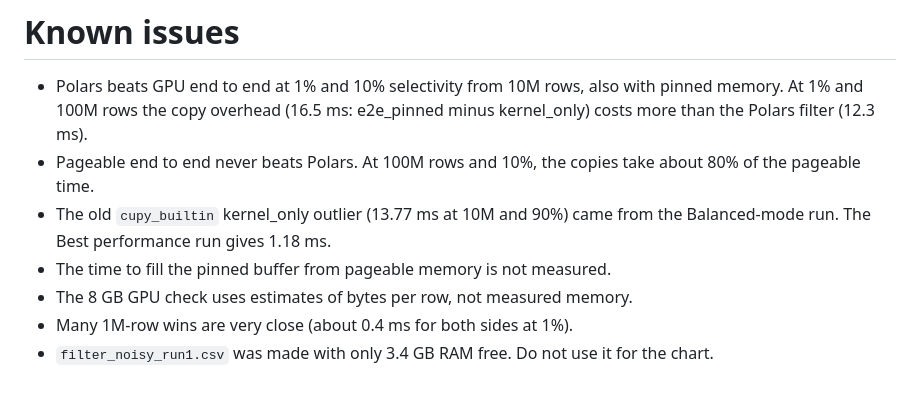
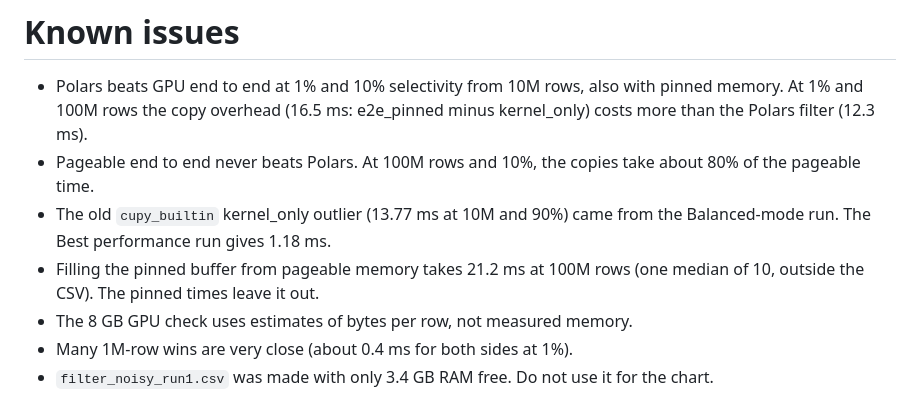
Before and after one commit to mgoldenitz/gpu-analytics-engine, a Markdown page: docs/known-issues.md, the part around the change. Drawn GitHub-style.

```diff
--- a/docs/known-issues.md
+++ b/docs/known-issues.md
@@ -3,7 +3,7 @@
 - Polars beats GPU end to end at 1% and 10% selectivity from 10M rows, also with pinned memory. At 1% and 100M rows the copy overhead (16.5 ms: e2e_pinned minus kernel_only) costs more than the Polars filter (12.3 ms).
 - Pageable end to end never beats Polars. At 100M rows and 10%, the copies take about 80% of the pageable time.
 - The old `cupy_builtin` kernel_only outlier (13.77 ms at 10M and 90%) came from the Balanced-mode run. The Best performance run gives 1.18 ms.
-- The time to fill the pinned buffer from pageable memory is not measured.
+- Filling the pinned buffer from pageable memory takes 21.2 ms at 100M rows (one median of 10, outside the CSV). The pinned times leave it out.
 - The 8 GB GPU check uses estimates of bytes per row, not measured memory.
 - Many 1M-row wins are very close (about 0.4 ms for both sides at 1%).
 - `filter_noisy_run1.csv` was made with only 3.4 GB RAM free. Do not use it for the chart.
```
Also changed, not shown: README.md (+21 -19 lines), docs/decisions.md (+1 -0 lines), docs/figures/filter_crossover.png, docs/figures/groupby_block_speedup.png, 1 other file.
